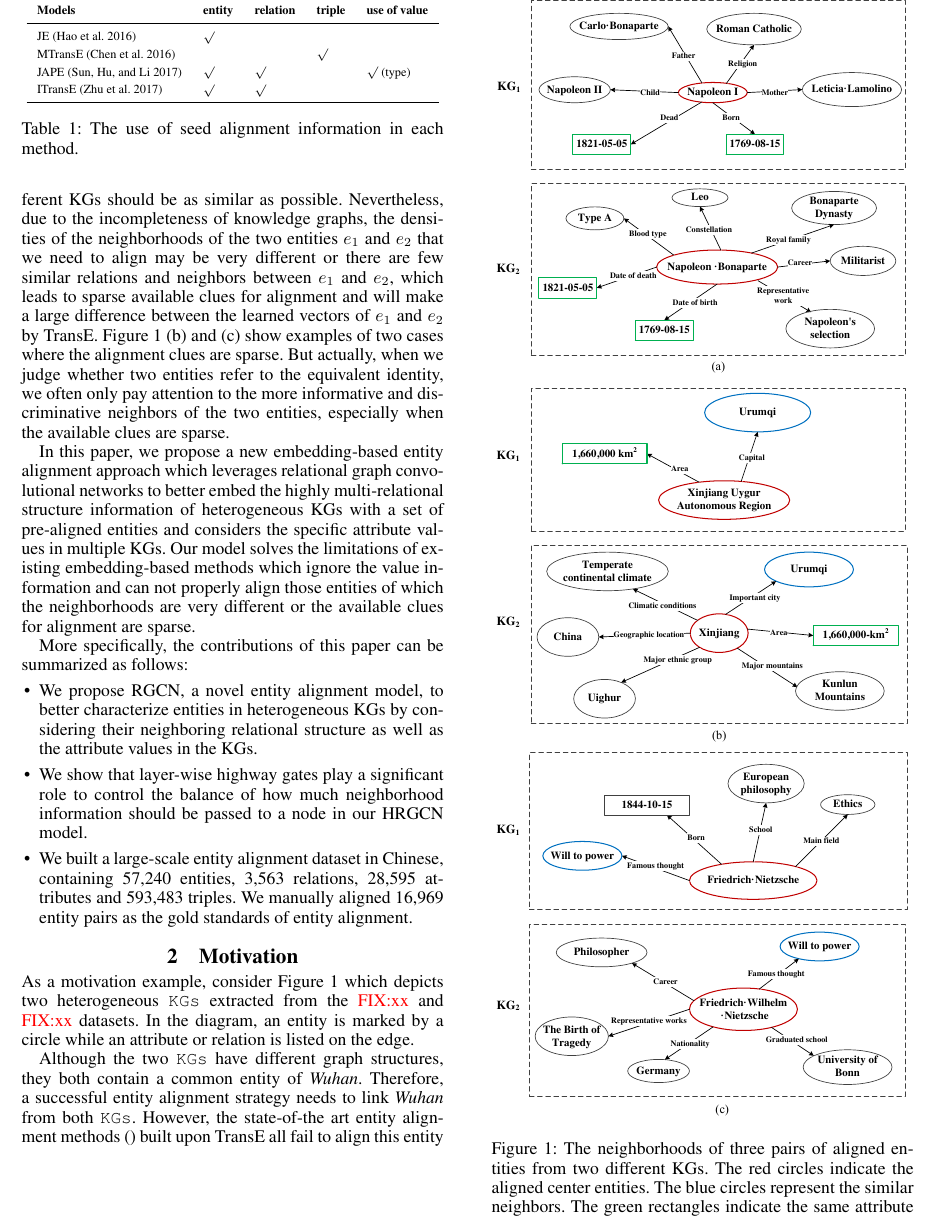
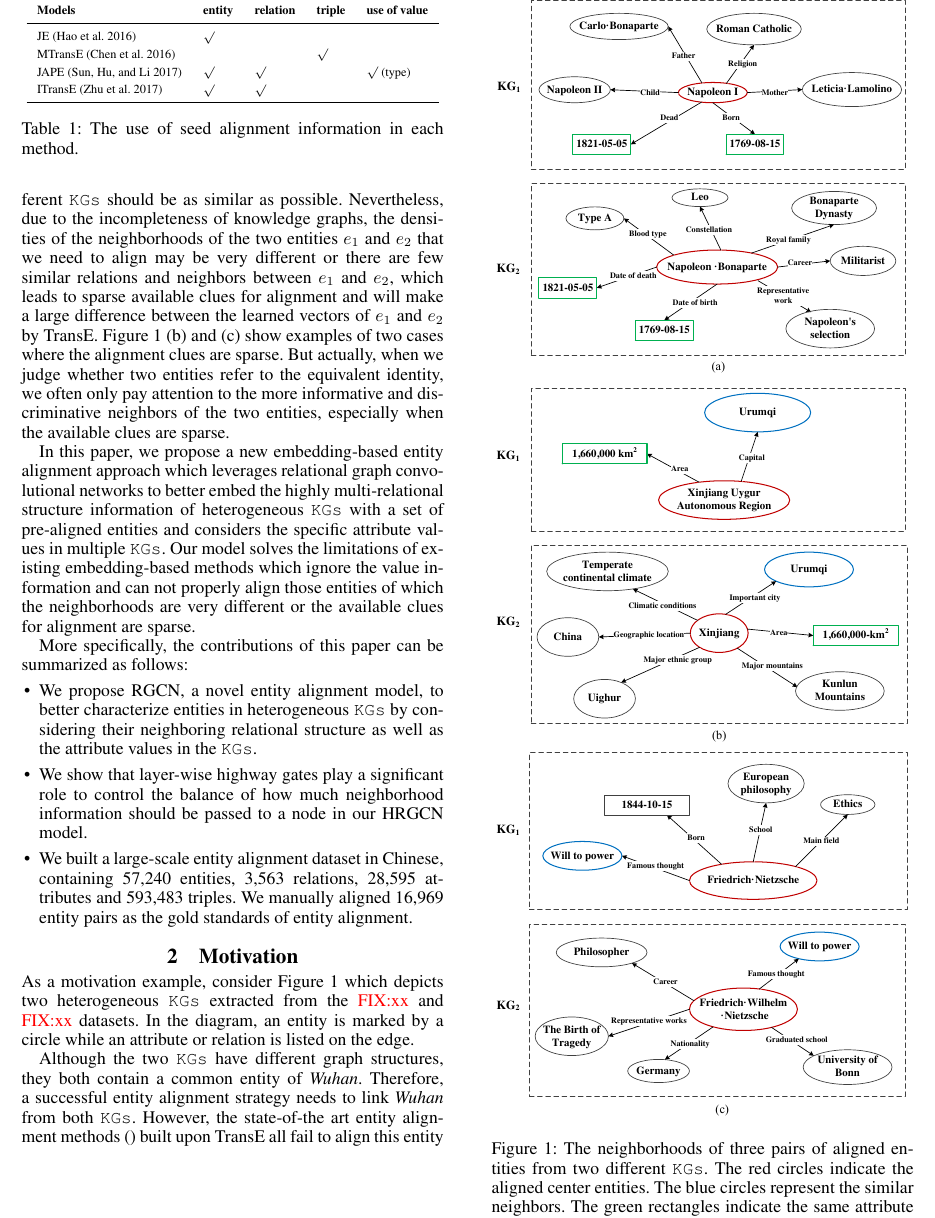
Before and after one commit to ibadminton-ed/entityKB, a LaTeX paper (main.tex, which reads introduction.tex): part of page 2 of 8, cut so that both start at the same text. Compiled offline with pdfLaTeX.

Commit message:
Update introduction.tex

```diff
--- a/introduction.tex
+++ b/introduction.tex
@@ -47,21 +47,21 @@ attribute values, such as \textit{1.86m} as someone's height, are ignored. Howev
 		\label{seed}
 	\end{table}
 
-	Moreover, although TransE can effectively capture the structure information of KGs, it may not perform well when the neighboring relational structures of two entities are significantly different. Since TransE utilizes the relation between the head entity and the tail entity to define the distance between the head entity vector and the tail entity vector, the TransE-based approaches actually tend to require that the neighboring structures of the equivalent entities from different KGs should be as similar as possible. Nevertheless, due to the incompleteness of knowledge graphs, the densities of the neighborhoods of the two entities $e_1$ and $e_2$ that we need to align may be very different or there are few similar relations and neighbors between $e_1$ and $e_2$, which leads to sparse available clues for alignment and will make a large difference between the learned vectors of $e_1$ and $e_2$ by TransE. Figure~\ref{Wuhan} (b) and (c) show examples of two cases where the alignment clues are sparse. But actually, when we judge whether two entities refer to the equivalent identity, we often only pay attention to the more informative and discriminative neighbors of the two entities, especially when the available clues are sparse.
+	Moreover, although TransE can effectively capture the structure information of \KGs, it may not perform well when the neighboring relational structures of two entities are significantly different. Since TransE utilizes the relation between the head entity and the tail entity to define the distance between the head entity vector and the tail entity vector, the TransE-based approaches actually tend to require that the neighboring structures of the equivalent entities from different \KGs should be as similar as possible. Nevertheless, due to the incompleteness of knowledge graphs, the densities of the neighborhoods of the two entities $e_1$ and $e_2$ that we need to align may be very different or there are few similar relations and neighbors between $e_1$ and $e_2$, which leads to sparse available clues for alignment and will make a large difference between the learned vectors of $e_1$ and $e_2$ by TransE. Figure~\ref{Wuhan} (b) and (c) show examples of two cases where the alignment clues are sparse. But actually, when we judge whether two entities refer to the equivalent identity, we often only pay attention to the more informative and discriminative neighbors of the two entities, especially when the available clues are sparse.
 	\begin{figure}
 		\begin{center}
 			\includegraphics[width=1\linewidth]{figures/graph1.pdf}
-			\caption{The neighborhoods of three pairs of aligned entities from two different KGs. The red circles indicate the aligned center entities. The blue circles represent the similar neighbors. The green rectangles indicate the same attribute values.}
+			\caption{The neighborhoods of three pairs of aligned entities from two different \KGs. The red circles indicate the aligned center entities. The blue circles represent the similar neighbors. The green rectangles indicate the same attribute values.}
 			\label{Wuhan}
 		\end{center}
 	\end{figure}
 	%The relational graph convolutional networks (R-GCNs), an extension of graph convolutional networks (GCNs) that operate on local graph neighborhoodsa recent class of multilayer neural networks operating on graphs, can better describe graph networks and facilitate the integration of semantic information into node features, which also makes it convenient to add value information. In addition, we believe that a favorable attention mechanism can further improve the ability to embed the nodes and can accurately extract structural information even in the absence of much information. By further introducing the attention mechanism, the graph attention networks(GATs) have been proposed. GAT computes the hidden representations of each node in the graph, by attending over its neighbors according to different weights, following a self-attention strategy.
 
-	In this paper, we propose a new embedding-based entity alignment approach which leverages relational graph convolutional networks to better embed the highly multi-relational structure information of heterogeneous KGs with a set of pre-aligned entities and considers the specific attribute values in multiple KGs. Our model solves the limitations of existing embedding-based methods which ignore the value information and can not properly align those entities of which the neighborhoods are very different or the available clues for alignment are sparse.
+	In this paper, we propose a new embedding-based entity alignment approach which leverages relational graph convolutional networks to better embed the highly multi-relational structure information of heterogeneous \KGs with a set of pre-aligned entities and considers the specific attribute values in multiple \KGs. Our model solves the limitations of existing embedding-based methods which ignore the value information and can not properly align those entities of which the neighborhoods are very different or the available clues for alignment are sparse.
 
 	More specifically, the contributions of this paper can be summarized as follows:
 	\begin{itemize}
-		\item We propose RGCN, a novel entity alignment model, to better characterize entities in heterogeneous KGs by considering their neighboring relational structure as well as the attribute values in the KGs.
+		\item We propose RGCN, a novel entity alignment model, to better characterize entities in heterogeneous \KGs by considering their neighboring relational structure as well as the attribute values in the \KGs.
 
 		\item We show that layer-wise highway gates play a significant role to control the balance of how much neighborhood information should be passed to a node in our HRGCN model.
 
```
Also changed, not shown: introduction.tex (6 more changed lines).
